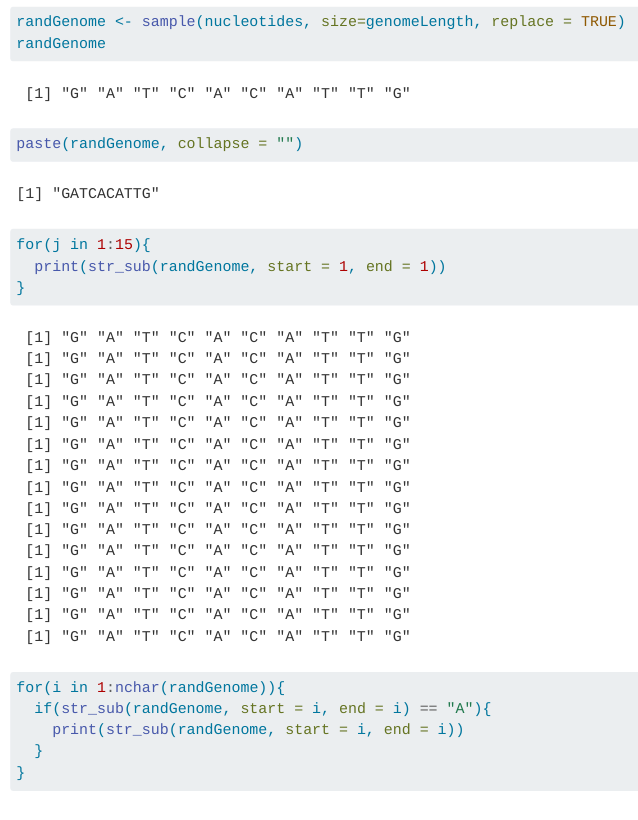
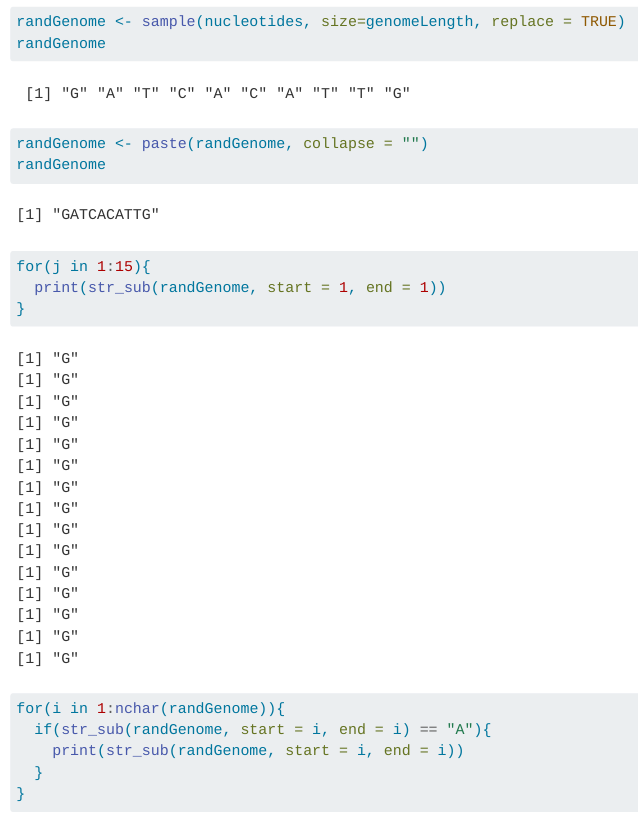
Before and after one commit to agmath/BIO4ST1_Group2, a Quarto document (Replication_Adaobi_Nwankwo.qmd): the page in a window 1100 px wide, from 5970 px down. Rendered offline with R 4.5, knitr and Pandoc in place of Quarto, with nearby package versions; code that draws random numbers runs with fixed seeds of ours; some code elsewhere in the file could not run offline.

Commit message:
challenge 1-6 part 2

````diff
--- a/Replication_Adaobi_Nwankwo.qmd
+++ b/Replication_Adaobi_Nwankwo.qmd
@@ -77,7 +78,8 @@ print(randGenome)
 ```{r}
 randGenome <- sample(nucleotides, size=genomeLength, replace = TRUE)
 randGenome
-paste(randGenome, collapse = "")
+randGenome <- paste(randGenome, collapse = "")
+randGenome
 
 for(j in 1:15){
   print(str_sub(randGenome, start = 1, end = 1))
````
Also changed, not shown: Replication_Adaobi_Nwankwo.html, Replication_Adaobi_Nwankwo.md, Replication_Adaobi_Nwankwo.qmd (1 more changed lines).
